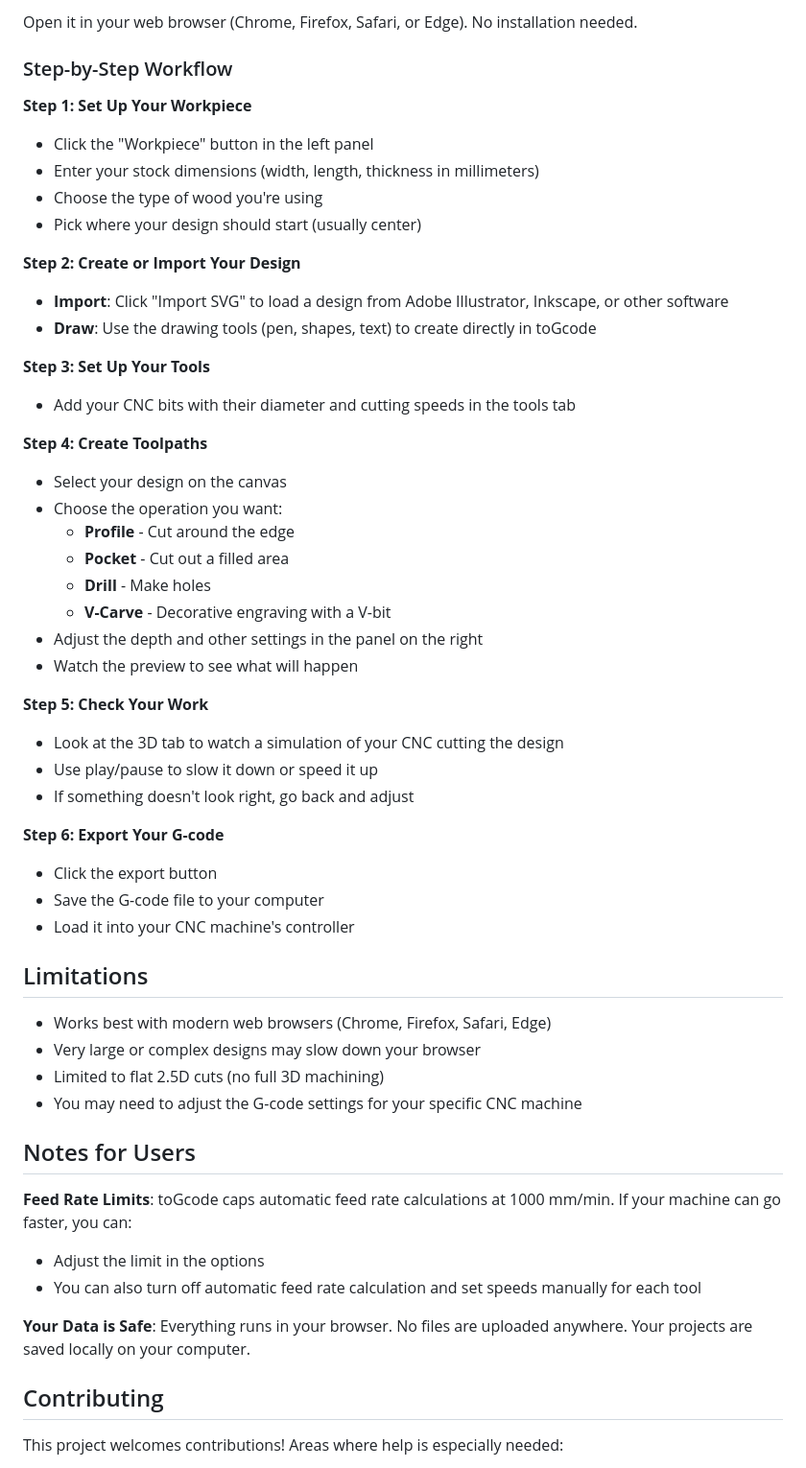
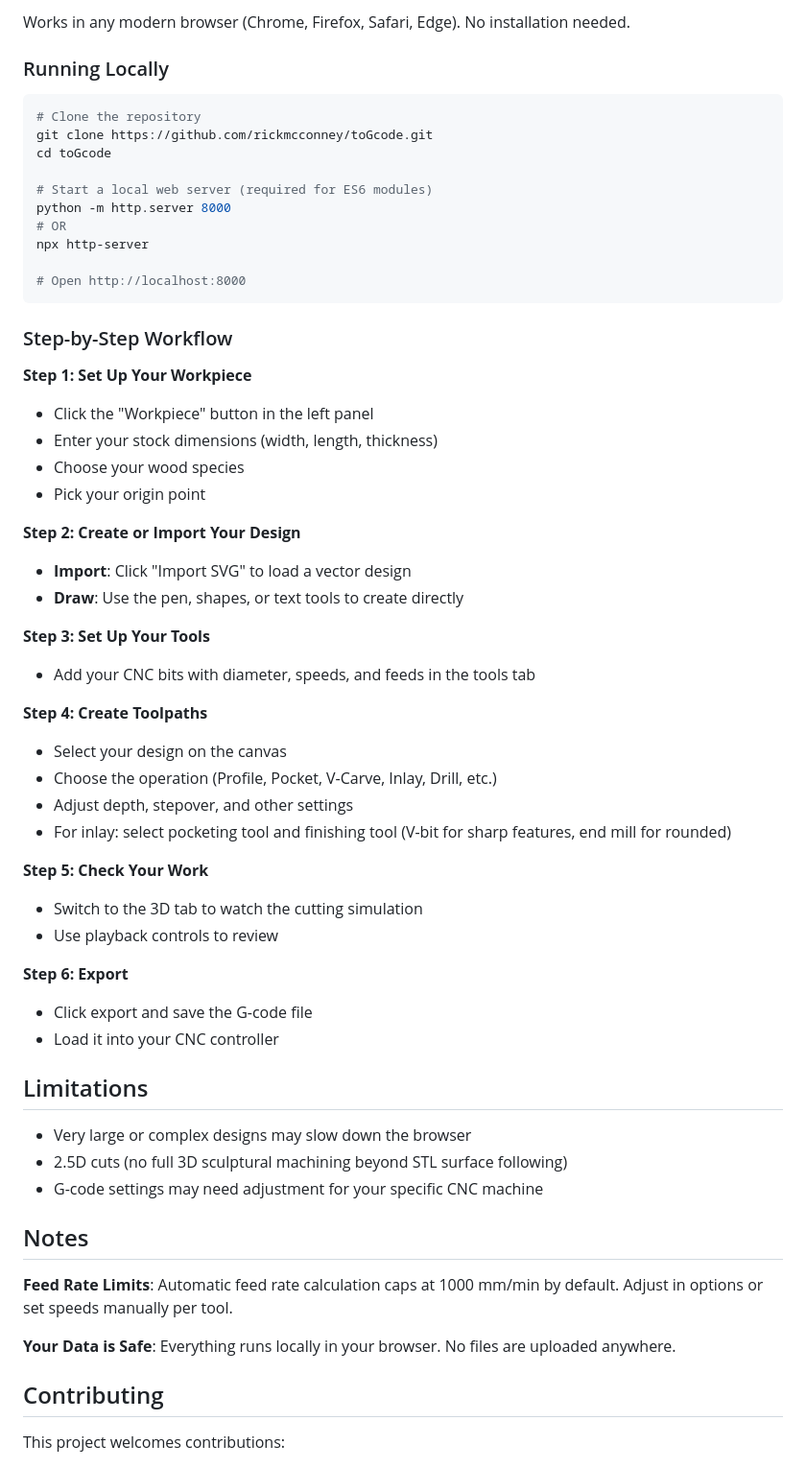
Before and after one commit to RickMcConney/toGcode, a Markdown page: README.md, the part around one of its changes. Shown at 96% size. Drawn GitHub-style.

````diff
--- a/README.md
+++ b/README.md
@@ -57,57 +67,63 @@ Just click here: **🌐 [Launch toGcode](https://rickmcconney.github.io/toGcode/
 
-Open it in your web browser (Chrome, Firefox, Safari, or Edge). No installation needed.
+Works in any modern browser (Chrome, Firefox, Safari, Edge). No installation needed.
+
+### Running Locally
+
+```bash
+# Clone the repository
+git clone https://github.com/rickmcconney/toGcode.git
+cd toGcode
+
+# Start a local web server (required for ES6 modules)
+python -m http.server 8000
+# OR
+npx http-server
+
+# Open http://localhost:8000
+```
 
 ### Step-by-Step Workflow
 
 **Step 1: Set Up Your Workpiece**
 - Click the "Workpiece" button in the left panel
-- Enter your stock dimensions (width, length, thickness in millimeters)
-- Choose the type of wood you're using
-- Pick where your design should start (usually center)
+- Enter your stock dimensions (width, length, thickness)
+- Choose your wood species
+- Pick your origin point
 
 **Step 2: Create or Import Your Design**
-- **Import**: Click "Import SVG" to load a design from Adobe Illustrator, Inkscape, or other software
-- **Draw**: Use the drawing tools (pen, shapes, text) to create directly in toGcode
+- **Import**: Click "Import SVG" to load a vector design
+- **Draw**: Use the pen, shapes, or text tools to create directly
 
 **Step 3: Set Up Your Tools**
-- Add your CNC bits with their diameter and cutting speeds in the tools tab
+- Add your CNC bits with diameter, speeds, and feeds in the tools tab
 
 **Step 4: Create Toolpaths**
 - Select your design on the canvas
-- Choose the operation you want:
-  - **Profile** - Cut around the edge
-  - **Pocket** - Cut out a filled area
-  - **Drill** - Make holes
-  - **V-Carve** - Decorative engraving with a V-bit
-- Adjust the depth and other settings in the panel on the right
-- Watch the preview to see what will happen
+- Choose the operation (Profile, Pocket, V-Carve, Inlay, Drill, etc.)
+- Adjust depth, stepover, and other settings
+- For inlay: select pocketing tool and finishing tool (V-bit for sharp features, end mill for rounded)
 
 **Step 5: Check Your Work**
-- Look at the 3D tab to watch a simulation of your CNC cutting the design
-- Use play/pause to slow it down or speed it up
-- If something doesn't look right, go back and adjust
+- Switch to the 3D tab to watch the cutting simulation
+- Use playback controls to review
 
-**Step 6: Export Your G-code**
-- Click the export button
-- Save the G-code file to your computer
-- Load it into your CNC machine's controller
+**Step 6: Export**
+- Click export and save the G-code file
+- Load it into your CNC controller
 
 ## Limitations
 
-- Works best with modern web browsers (Chrome, Firefox, Safari, Edge)
-- Very large or complex designs may slow down your browser
-- Limited to flat 2.5D cuts (no full 3D machining)
-- You may need to adjust the G-code settings for your specific CNC machine
+- Very large or complex designs may slow down the browser
+- 2.5D cuts (no full 3D sculptural machining beyond STL surface following)
+- G-code settings may need adjustment for your specific CNC machine
 
-## Notes for Users
+## Notes
 
-**Feed Rate Limits**: toGcode caps automatic feed rate calculations at 1000 mm/min. If your machine can go faster, you can:
-- Adjust the limit in the options
-- You can also turn off automatic feed rate calculation and set speeds manually for each tool
+**Feed Rate Limits**: Automatic feed rate calculation caps at 1000 mm/min by default. Adjust in options or set speeds manually per tool.
 
-**Your Data is Safe**: Everything runs in your browser. No files are uploaded anywhere. Your projects are saved locally on your computer.
+**Your Data is Safe**: Everything runs locally in your browser. No files are uploaded anywhere.
 
 ## Contributing
 
-This project welcomes contributions! Areas where help is especially needed:
+This project welcomes contributions:
 
````
Also changed, not shown: other parts of README.md (+51 -53 lines).
